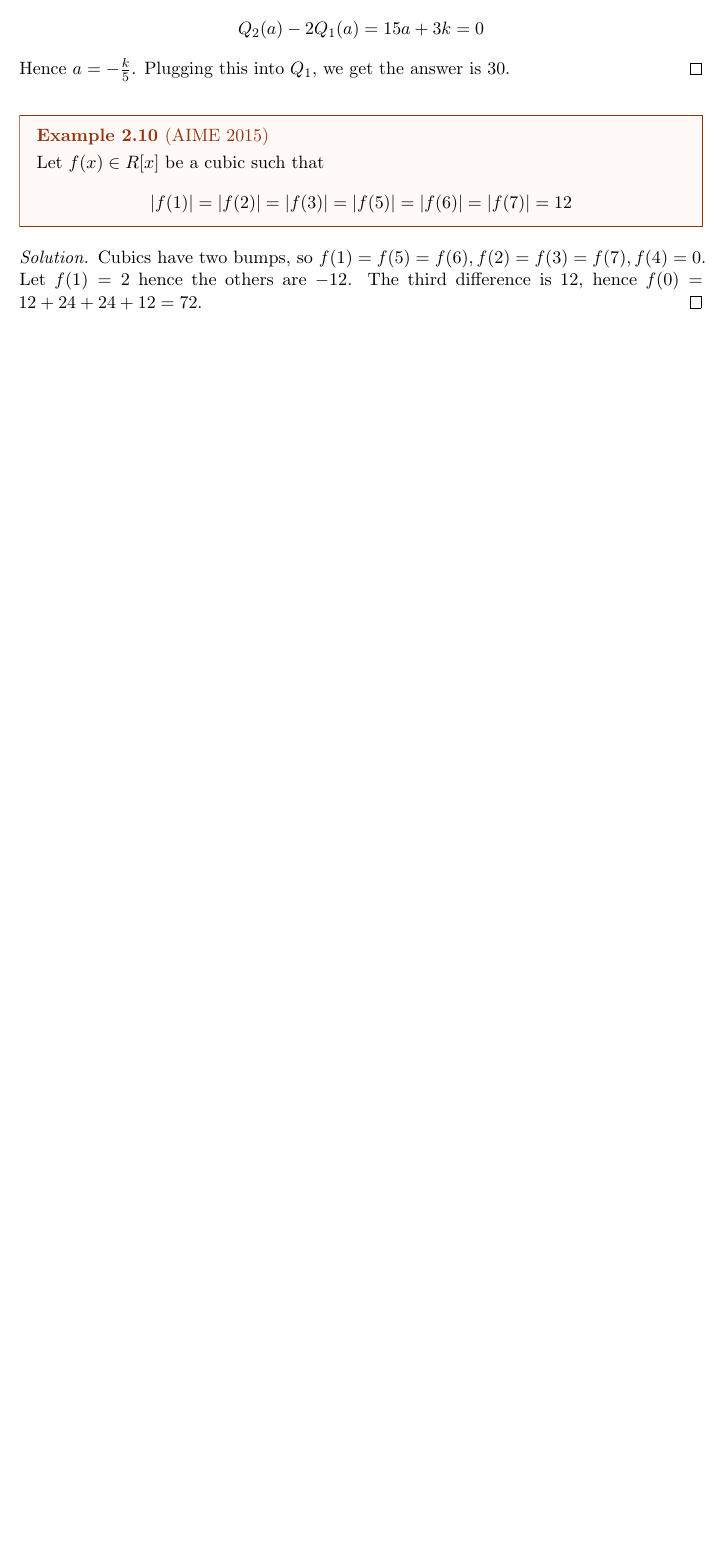
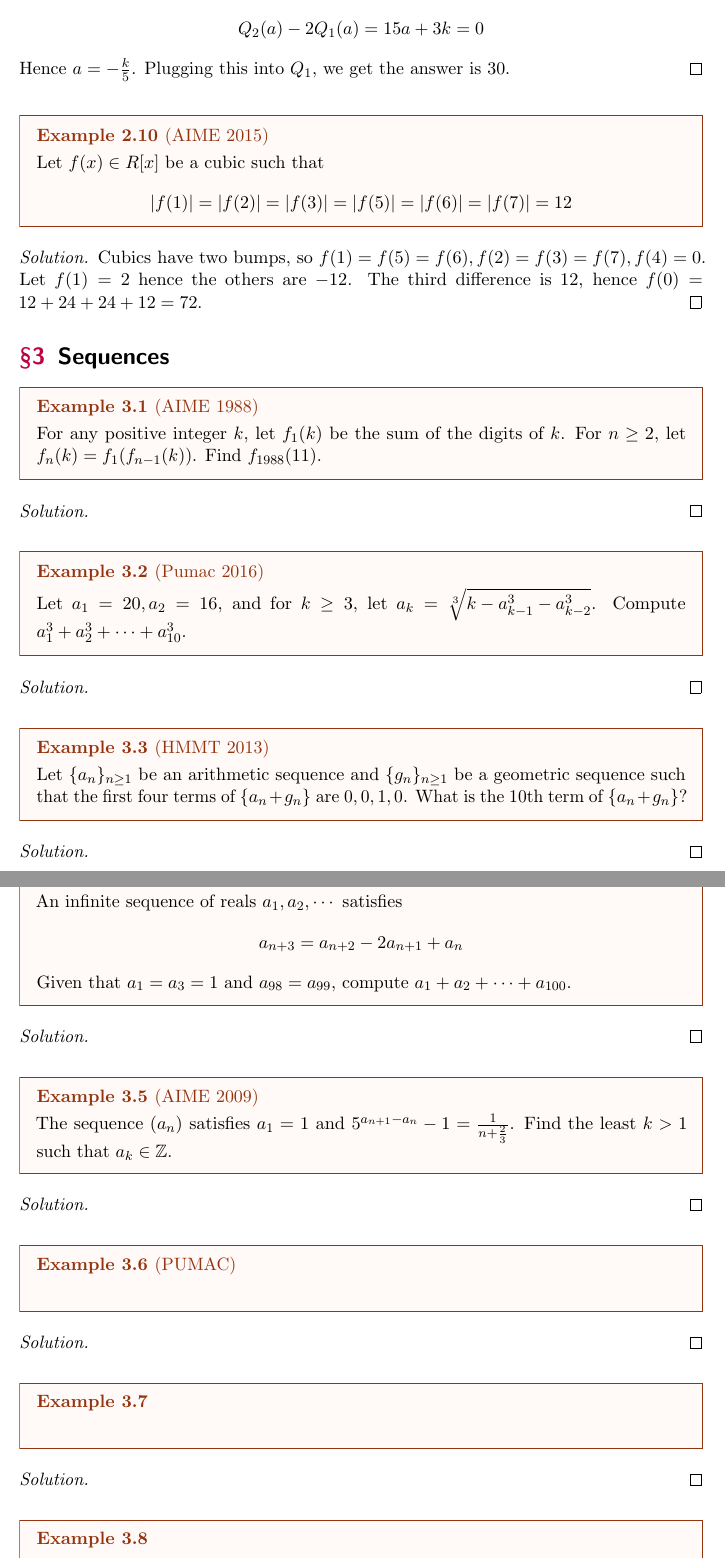
Before and after one commit to Mathemagician123/OlympiadSolutions, a LaTeX document (olysols/RamMath.tex): part of page 4 of 4 before the commit and two parts of pages 4 and 5 of 5 after it, the two joined at a grey line, cut so that both start at the same text, the shorter picture padded with empty space. The pictures show the PDF file olysols/RamMath.pdf that the author committed with the source.

Commit message:
Modifying for class 2

```diff
--- a/olysols/RamMath.tex
+++ b/olysols/RamMath.tex
@@ -141,3 +142,42 @@ occurs at $4,2,-1$, of which the maximum is $4$.
   Let $f(1)=2$ hence the others are $-12$. The third difference is $12$,
   hence $f(0)=12+24+24+12=72$.
 \end{soln}
+\section{Sequences}
+\begin{example}
+  [AIME 1988]
+  For any positive integer $k$, let $f_1(k)$ be the sum of the digits of $k$.
+  For $n\ge 2$, let $f_n(k)=f_1(f_{n-1}(k))$. Find $f_{1988}(11)$.
+\end{example}
+\begin{soln}
+\end{soln}
+\begin{example}
+  [Pumac 2016]
+  Let $a_1=20, a_2=16$, and for $k\ge 3$, let $a_k=\sqrt[3]{k-a_{k-1}^3-a_{k-2}^3}$.
+  Compute $a_1^3+a_2^3+\cdots+a_{10}^3$.
+\end{example}
+\begin{soln}
+\end{soln}
+\begin{example}
+  [HMMT 2013]
+  Let $\{a_n\}_{n\ge 1}$ be an arithmetic sequence and $\{g_n\}_{n\ge 1}$ be a
+  geometric sequence such that the first four terms of $\{a_n+g_n\}$ are
+  $0,0,1,0$. What is the 10th term of $\{a_n+g_n\}$?
+\end{example}
+\begin{soln}
+\end{soln}
+\begin{example}
+  [HMMT 2016]
+  An infinite sequence of reals $a_1,a_2,\cdots$ satisfies
+  $$a_{n+3}=a_{n+2}-2a_{n+1}+a_n$$
+  Given that $a_1=a_3=1$ and $a_{98}=a_{99}$, compute $a_1+a_2+\cdots +a_{100}$.
+\end{example}
+\begin{soln}
+\end{soln}
+\begin{example}
+  [AIME 2009]
+  The sequence $(a_n)$ satisfies $a_1=1$ and $5^{a_{n+1}-a_n}-1=\frac{1}{n+\frac{2}{3}}$.
+  Find the least $k>1$ such that $a_k\in\mathbb{Z}$.
+\end{example}
+\begin{soln}
+\end{soln}
+\begin{example}
```
Also changed, not shown: olysols/RamMath.pdf, olysols/RamMath.tex (30 more changed lines).
